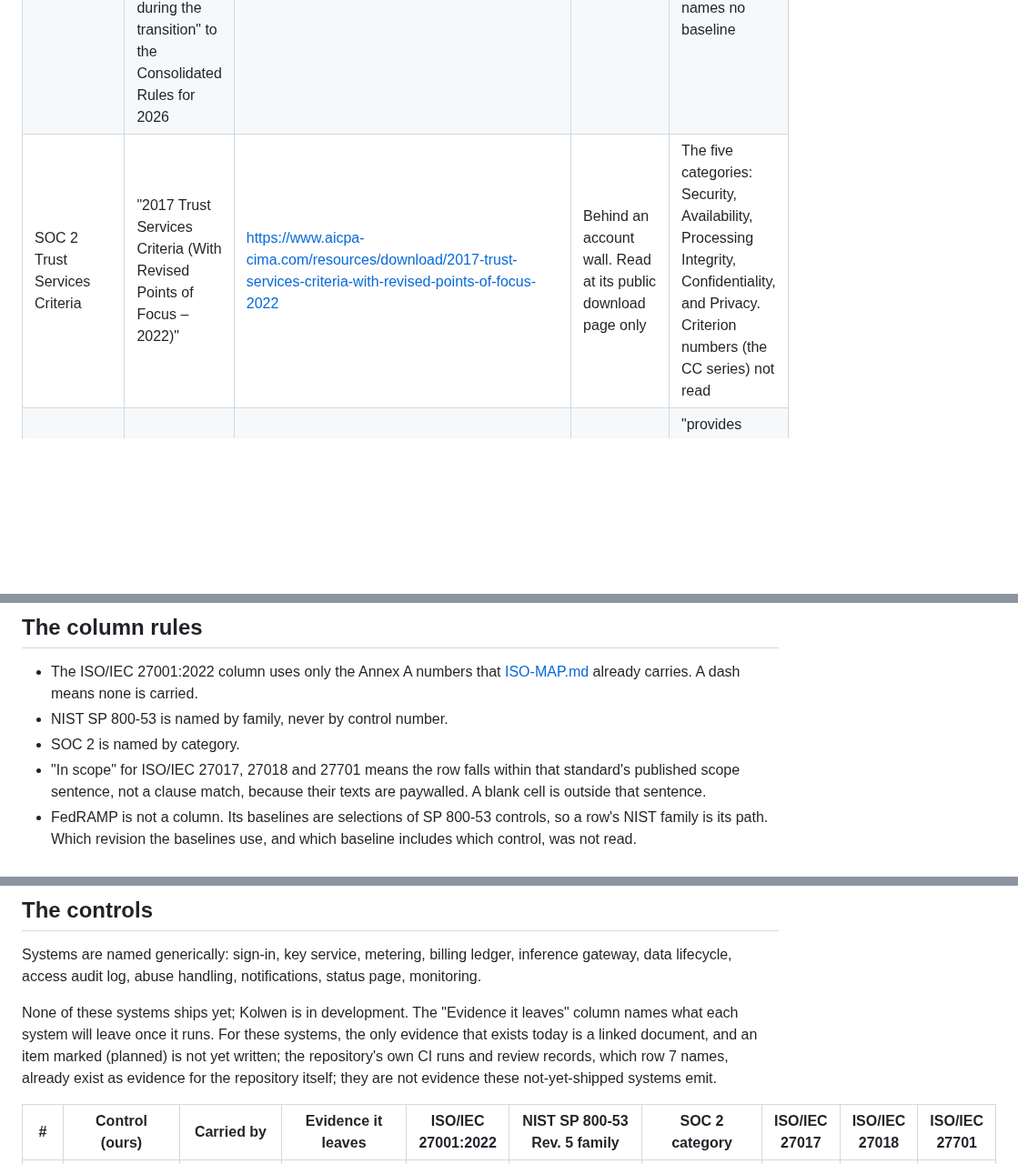
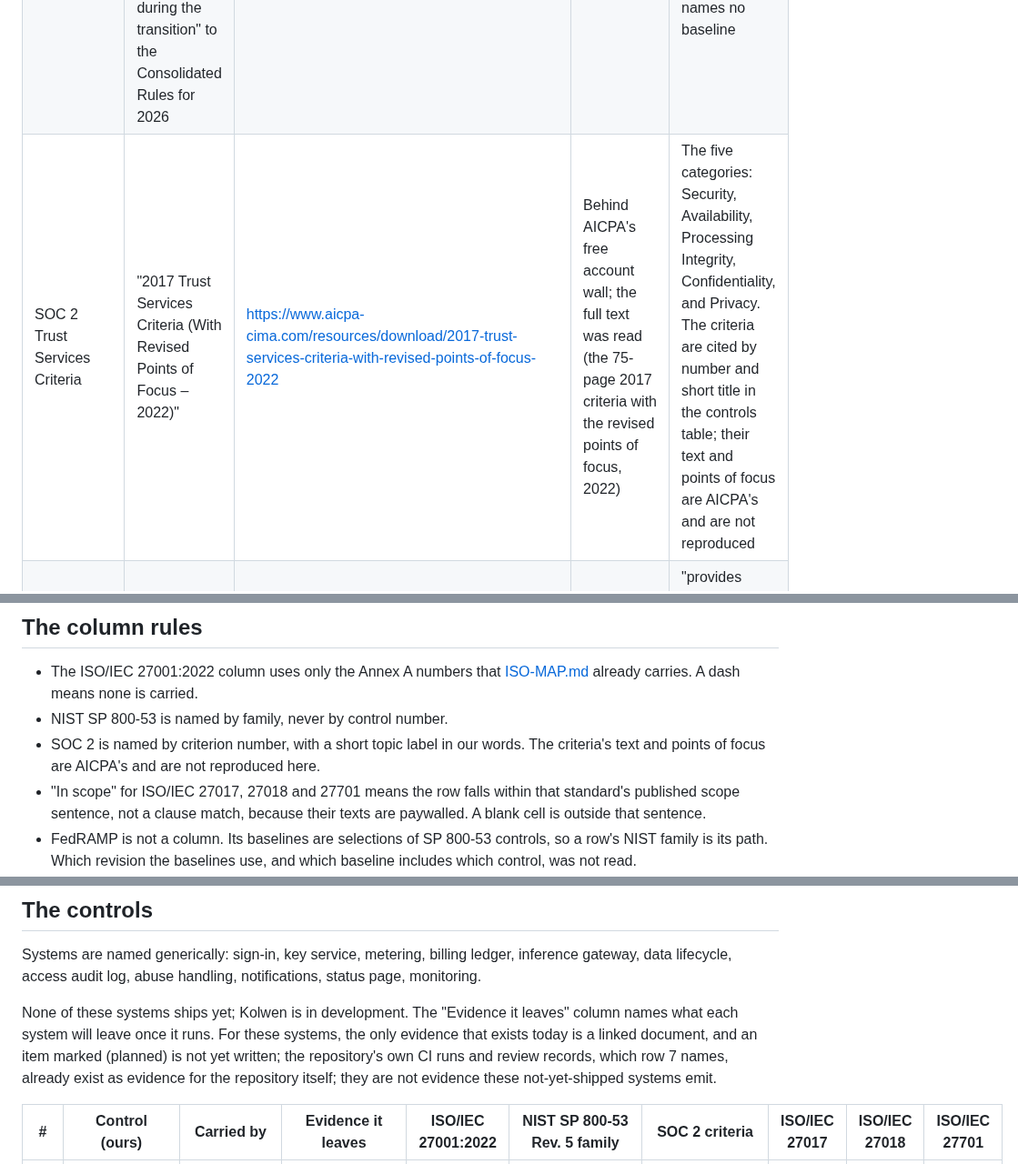
Before and after one commit to TheColliery/Kolwen, a Markdown page: governance/CROSSWALK.md, 3 parts joined by grey strips. Shown at 91% size. GitHub-like rendering; blank space fills up the shorter version.

Commit message:
docs: the crosswalk names the SOC 2 criteria each control maps to
Co-Authored-By: Claude Haiku 5.5 <noreply@anthropic.com>

```diff
--- a/governance/CROSSWALK.md
+++ b/governance/CROSSWALK.md
@@ -16,7 +16,7 @@ Every row with a URL was read on 2026-10-29, at the URL named; the ISO/IEC 27001
 |---|---|---|---|---|
 | NIST SP 800-53 | Rev. 5, "September 2020 (includes updates as of Dec. 10, 2020)"; the page also notes a minor release 5.2.0 issued "August 27, 2025" | https://csrc.nist.gov/pubs/sp/800/53/r5/upd1/final | Public. The PDF is linked; the full control list and the two-letter family IDs are in the PDF (the page shows a few control numbers only in its planning note on the 5.2.0 changes) | The page title and its 20 family names (below). Control text and control numbers not read |
 | FedRAMP baselines | High, Moderate, Low and LI-SaaS baseline catalogue, on the legacy page "intended only for reference during the transition" to the Consolidated Rules for 2026 | https://www.fedramp.gov/legacy/ and https://www.fedramp.gov/2026/ | Public. The baseline control lists themselves not read | The legacy page's description of the catalogue (an .xlsx, not read). The 2026 page names no baseline |
-| SOC 2 Trust Services Criteria | "2017 Trust Services Criteria (With Revised Points of Focus – 2022)" | https://www.aicpa-cima.com/resources/download/2017-trust-services-criteria-with-revised-points-of-focus-2022 | Behind an account wall. Read at its public download page only | The five categories: Security, Availability, Processing Integrity, Confidentiality, and Privacy. Criterion numbers (the CC series) not read |
+| SOC 2 Trust Services Criteria | "2017 Trust Services Criteria (With Revised Points of Focus – 2022)" | https://www.aicpa-cima.com/resources/download/2017-trust-services-criteria-with-revised-points-of-focus-2022 | Behind AICPA's free account wall; the full text was read (the 75-page 2017 criteria with the revised points of focus, 2022) | The five categories: Security, Availability, Processing Integrity, Confidentiality, and Privacy. The criteria are cited by number and short title in the controls table; their text and points of focus are AICPA's and are not reproduced |
 | ISO/IEC 27017 | 2026, Edition 2, published 2026-07-27 (replaces the withdrawn 2015 edition) | https://www.iso.org/standard/27017 | Paywalled. Read at its catalogue page only | "provides guidance for implementing information security controls in cloud services". Text not read |
 | ISO/IEC 27018 | 2025, Edition 3, published 2025-08-26 (replaces the withdrawn 2019 edition) | https://www.iso.org/standard/27018 | Paywalled. Read at its catalogue page only | "provides guidance for protecting personally identifiable information (PII) in public cloud services", when the provider acts as a PII processor. Text not read |
 | ISO/IEC 27701 | 2025, Edition 2, published 2025-10-14 (replaces the withdrawn 2019 edition); the page calls it "an independent management system standard (MSS)" that can be used alone, which "Aligns with existing ISO/IEC 27001 systems" | https://www.iso.org/standard/27701 | Paywalled. Read at its catalogue page only | "sets out requirements for establishing, implementing, maintaining, and continually improving" a Privacy Information Management System. Text not read |
@@ -34,7 +34,7 @@ Communications Protection; System and Information Integrity; Supply Chain Risk M
 - The ISO/IEC 27001:2022 column uses only the Annex A numbers that [ISO-MAP.md](ISO-MAP.md) already
   carries. A dash means none is carried.
 - NIST SP 800-53 is named by family, never by control number.
-- SOC 2 is named by category.
+- SOC 2 is named by criterion number, with a short topic label in our words. The criteria's text and points of focus are AICPA's and are not reproduced here.
 - "In scope" for ISO/IEC 27017, 27018 and 27701 means the row falls within that standard's published
   scope sentence, not a clause match, because their texts are paywalled. A blank cell is outside
   that sentence.
@@ -49,5 +49,5 @@ data lifecycle, access audit log, abuse handling, notifications, status page, mo
 
 None of these systems ships yet; Kolwen is in development. The "Evidence it leaves" column names what each system will leave once it runs. For these systems, the only evidence that exists today is a linked document, and an item marked (planned) is not yet written; the repository's own CI runs and review records, which row 7 names, already exist as evidence for the repository itself; they are not evidence these not-yet-shipped systems emit.
 
-| # | Control (ours) | Carried by | Evidence it leaves | ISO/IEC 27001:2022 | NIST SP 800-53 Rev. 5 family | SOC 2 category | ISO/IEC 27017 | ISO/IEC 27018 | ISO/IEC 27701 |
+| # | Control (ours) | Carried by | Evidence it leaves | ISO/IEC 27001:2022 | NIST SP 800-53 Rev. 5 family | SOC 2 criteria | ISO/IEC 27017 | ISO/IEC 27018 | ISO/IEC 27701 |
 |---|---|---|---|---|---|---|---|---|---|
```
Also changed, not shown: other parts of governance/CROSSWALK.md (+17 -17 lines).
